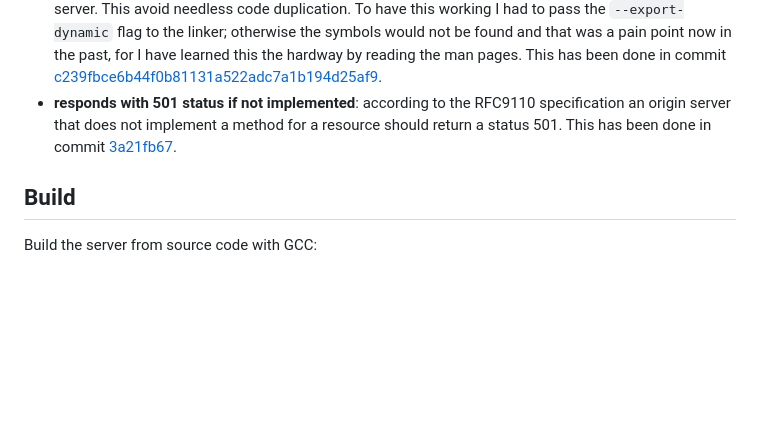
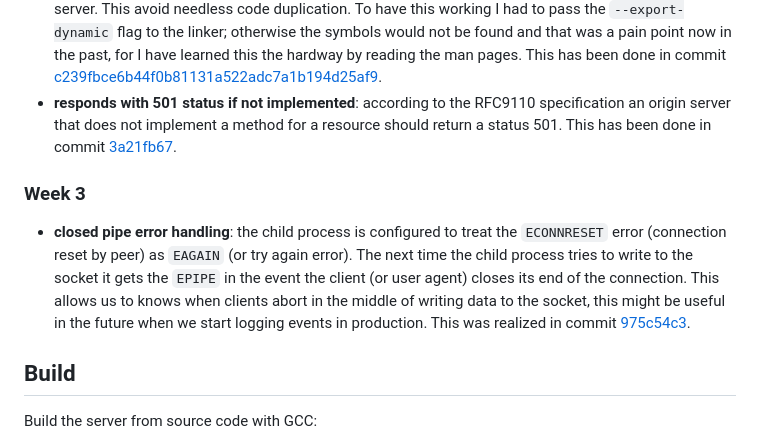
Before and after one commit to misael-diaz/hydrogen, a Markdown page: README.md, the part around the change. Drawn GitHub-style; blank space fills up the shorter version.

Commit message:
doc: broken pipe handling

```diff
--- a/README.md
+++ b/README.md
@@ -22,6 +22,9 @@ The lightweight http-server that's beating the web frameworks.
 - **addresses resource unavaiable issues**: in linux tcp/ip errors can be encountered when reading from the socket and so the right thing to do is to try to read again. During tests I found out that if we get the same problem consecutively it's best to defer the reading for about 20 milliseconds before trying again. So far have not seen this problem to happen on firefox, chromium, and google chrome. This work was done in commit [c445ae5e](https://github.com/misael-diaz/hydrogen/tree/c445ae5e3054b40728e9cf60b7f016477beaee47).
 - **implements router**: implements a module-based router that makes it possible to modularize the http-server. The server code which implements http is now independent from the code that makesup the webpage. The server only needs the modules that encapsulate the routes and the supported methods for each one. This feature has been inspired by how the `xserver` adds device input drivers at runtime. The driver code can call code that's part of the xserver and that's the basic idea that we have followed here. The developers that work on the endpoints would call utility functions that are defined in the http server. This avoid needless code duplication. To have this working I had to pass the `--export-dynamic` flag to the linker; otherwise the symbols would not be found and that was a pain point now in the past, for I have learned this the hardway by reading the man pages. This has been done in commit [c239fbce6b44f0b81131a522adc7a1b194d25af9](https://github.com/misael-diaz/hydrogen/tree/c239fbce6b44f0b81131a522adc7a1b194d25af9).
 - **responds with 501 status if not implemented**: according to the RFC9110 specification an origin server that does not implement a method for a resource should return a status 501. This has been done in commit [3a21fb67](https://github.com/misael-diaz/hydrogen/tree/3a21fb6761a5c2339e63f8fa3769ece051416634).
+
+### Week 3
+- **closed pipe error handling**: the child process is configured to treat the `ECONNRESET` error (connection reset by peer) as `EAGAIN` (or try again error). The next time the child process tries to write to the socket it gets the `EPIPE` in the event the client (or user agent) closes its end of the connection. This allows us to knows when clients abort in the middle of writing data to the socket, this might be useful in the future when we start logging events in production. This was realized in commit [975c54c3](https://github.com/misael-diaz/hydrogen/tree/975c54c3d1c6e356ad99692f302035f021e038dc).
 
 ## Build
 
```
